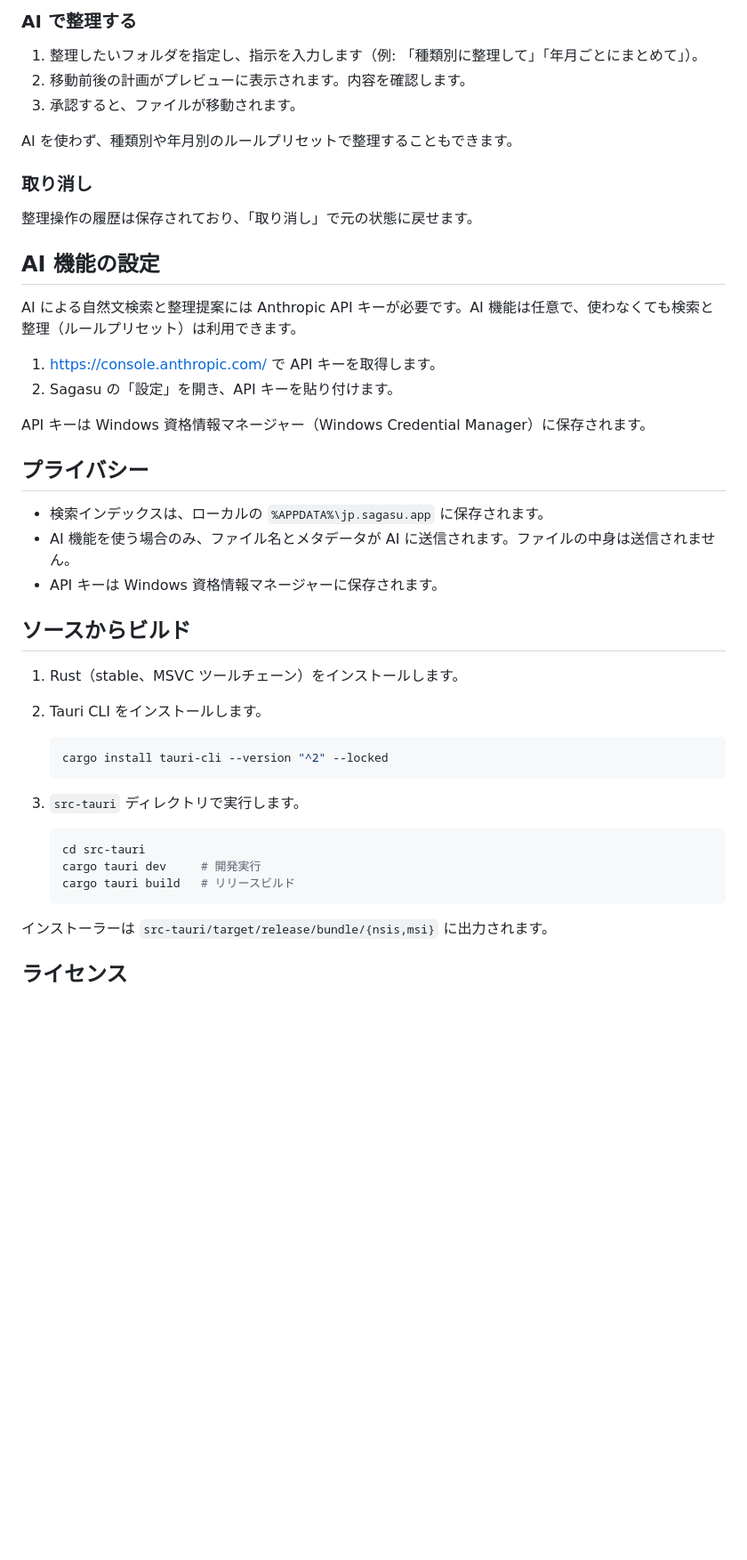
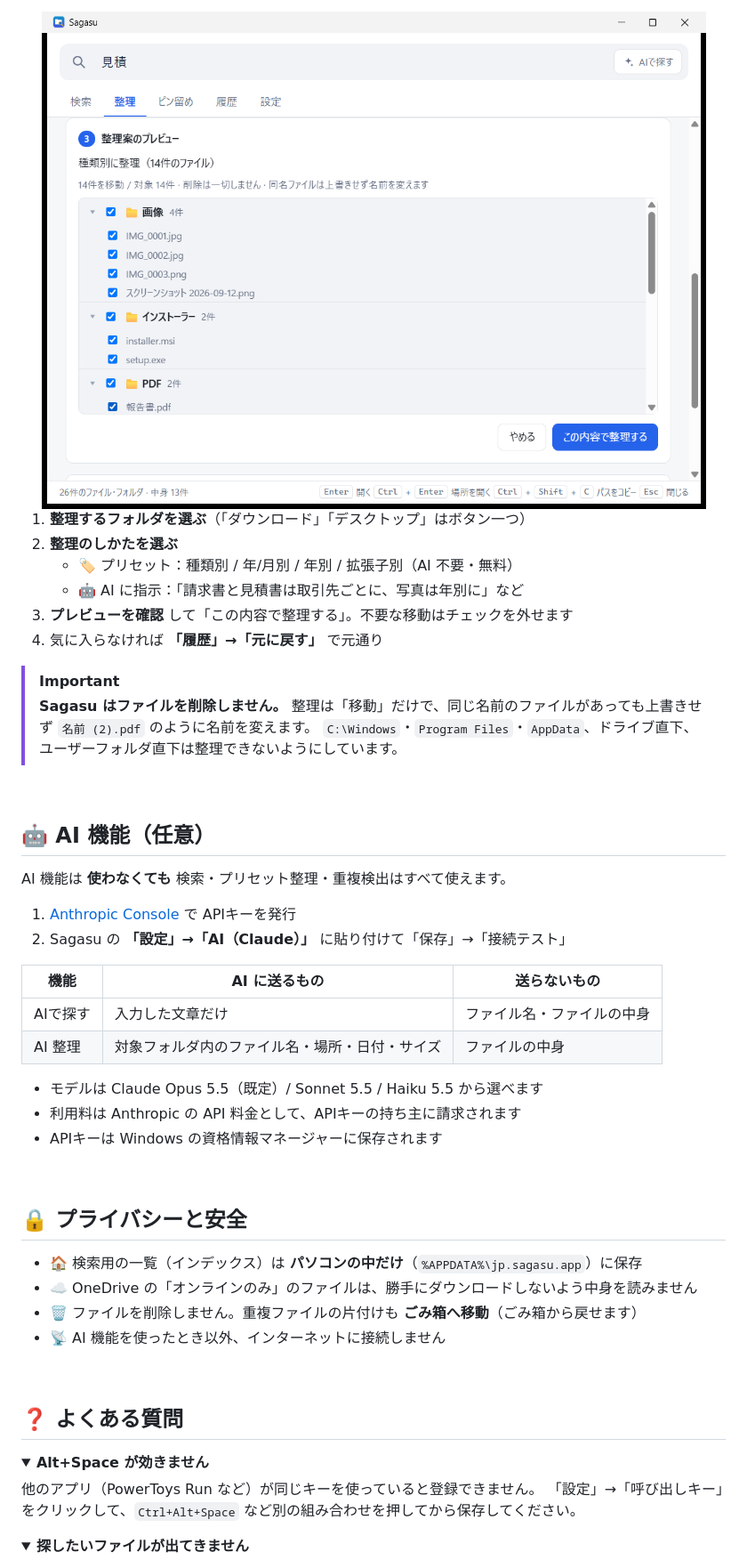
Before and after one commit to Nishi-Yura/sagasu, a Markdown page: README.md, the part around one of its changes. Shown at 89% size. GitHub-like rendering; pictures changed too: docs/screenshot-organize.png (added); folded sections open; blank space fills up the shorter version.

````diff
--- a/README.md
+++ b/README.md
@@ -80,49 +147,58 @@ Windows 向けのファイル検索ランチャーです。ファイル名だけ
 
-### AI で整理する
+<div align="center">
+<img src="docs/screenshot-organize.png" width="760" alt="ダウンロードフォルダを種類別に整理する前のプレビュー。画像・インストーラー・PDF などのフォルダに分かれる予定が表示されている" />
+</div>
 
-1. 整理したいフォルダを指定し、指示を入力します（例: 「種類別に整理して」「年月ごとにまとめて」）。
-2. 移動前後の計画がプレビューに表示されます。内容を確認します。
-3. 承認すると、ファイルが移動されます。
+1. **整理するフォルダを選ぶ**（「ダウンロード」「デスクトップ」はボタン一つ）
+2. **整理のしかたを選ぶ**
+   - 🏷️ プリセット：種類別 / 年/月別 / 年別 / 拡張子別（AI 不要・無料）
+   - 🤖 AI に指示：「請求書と見積書は取引先ごとに、写真は年別に」など
+3. **プレビューを確認** して「この内容で整理する」。不要な移動はチェックを外せます
+4. 気に入らなければ **「履歴」→「元に戻す」** で元通り
 
-AI を使わず、種類別や年月別のルールプリセットで整理することもできます。
+> [!IMPORTANT]
+> **Sagasu はファイルを削除しません。** 整理は「移動」だけで、同じ名前のファイルがあっても上書きせず `名前 (2).pdf` のように名前を変えます。
+> `C:\Windows`・`Program Files`・`AppData`、ドライブ直下、ユーザーフォルダ直下は整理できないようにしています。
 
-### 取り消し
+<br>
 
-整理操作の履歴は保存されており、「取り消し」で元の状態に戻せます。
+## 🤖 AI 機能（任意）
 
-## AI 機能の設定
+AI 機能は **使わなくても** 検索・プリセット整理・重複検出はすべて使えます。
 
-AI による自然文検索と整理提案には Anthropic API キーが必要です。AI 機能は任意で、使わなくても検索と整理（ルールプリセット）は利用できます。
+1. [Anthropic Console](https://console.anthropic.com/) で APIキーを発行
+2. Sagasu の **「設定」→「AI（Claude）」** に貼り付けて「保存」→「接続テスト」
 
-1. [https://console.anthropic.com/](https://console.anthropic.com/) で API キーを取得します。
-2. Sagasu の「設定」を開き、API キーを貼り付けます。
+| 機能 | AI に送るもの | 送らないもの |
+| --- | --- | --- |
+| AIで探す | 入力した文章だけ | ファイル名・ファイルの中身 |
+| AI 整理 | 対象フォルダ内のファイル名・場所・日付・サイズ | ファイルの中身 |
 
-API キーは Windows 資格情報マネージャー（Windows Credential Manager）に保存されます。
+- モデルは Claude Opus 5.5（既定）/ Sonnet 5.5 / Haiku 5.5 から選べます
+- 利用料は Anthropic の API 料金として、APIキーの持ち主に請求されます
+- APIキーは Windows の資格情報マネージャーに保存されます
 
-## プライバシー
+<br>
 
-- 検索インデックスは、ローカルの `%APPDATA%\jp.sagasu.app` に保存されます。
-- AI 機能を使う場合のみ、ファイル名とメタデータが AI に送信されます。ファイルの中身は送信されません。
-- API キーは Windows 資格情報マネージャーに保存されます。
+## 🔒 プライバシーと安全
 
-## ソースからビルド
+- 🏠 検索用の一覧（インデックス）は **パソコンの中だけ**（`%APPDATA%\jp.sagasu.app`）に保存
+- ☁️ OneDrive の「オンラインのみ」のファイルは、勝手にダウンロードしないよう中身を読みません
+- 🗑️ ファイルを削除しません。重複ファイルの片付けも **ごみ箱へ移動**（ごみ箱から戻せます）
+- 📡 AI 機能を使ったとき以外、インターネットに接続しません
 
-1. Rust（stable、MSVC ツールチェーン）をインストールします。
-2. Tauri CLI をインストールします。
+<br>
 
-   ```powershell
-   cargo install tauri-cli --version "^2" --locked
-   ```
+## ❓ よくある質問
 
-3. `src-tauri` ディレクトリで実行します。
+<details>
+<summary><b>Alt+Space が効きません</b></summary>
 
-   ```powershell
-   cd src-tauri
-   cargo tauri dev     # 開発実行
-   cargo tauri build   # リリースビルド
-   ```
+他のアプリ（PowerToys Run など）が同じキーを使っていると登録できません。
+「設定」→「呼び出しキー」をクリックして、`Ctrl+Alt+Space` など別の組み合わせを押してから保存してください。
 
-インストーラーは `src-tauri/target/release/bundle/{nsis,msi}` に出力されます。
+</details>
 
-## ライセンス
+<details>
+<summary><b>探したいファイルが出てきません</b></summary>
 
````
Also changed, not shown: other parts of README.md (+178 -58 lines), docs/icon.png (added), docs/screenshot-search.png (added), docs/screenshot.png (deleted), 3 other files.
